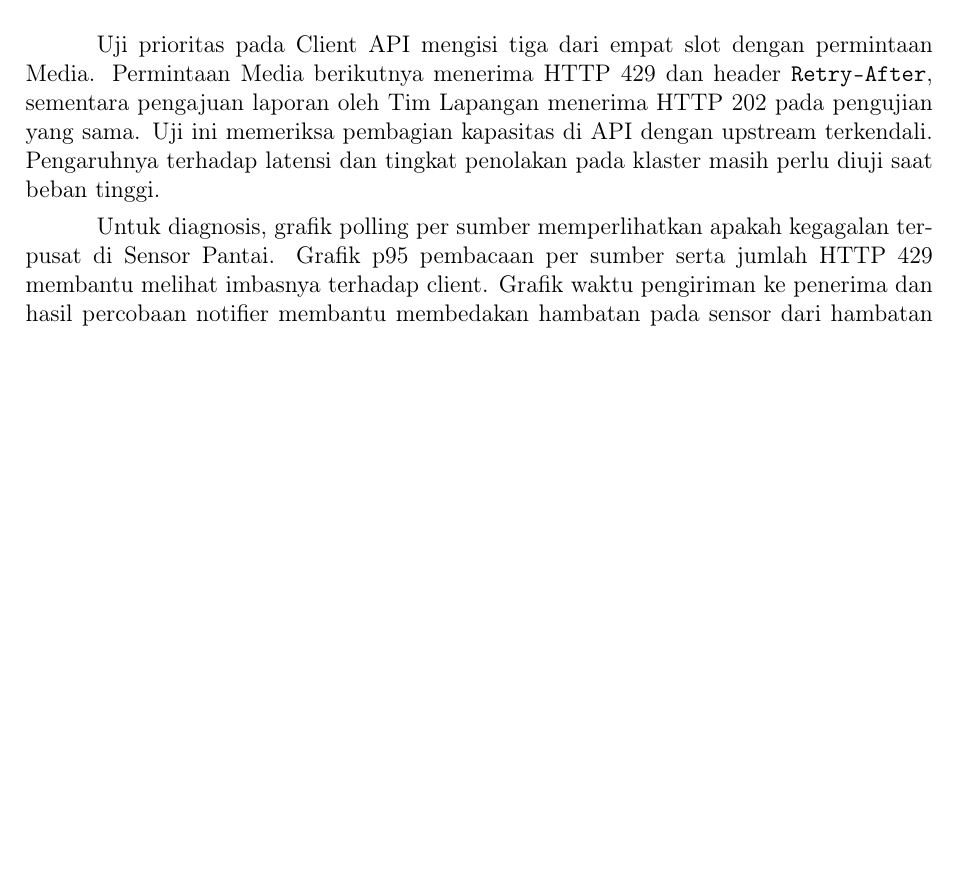
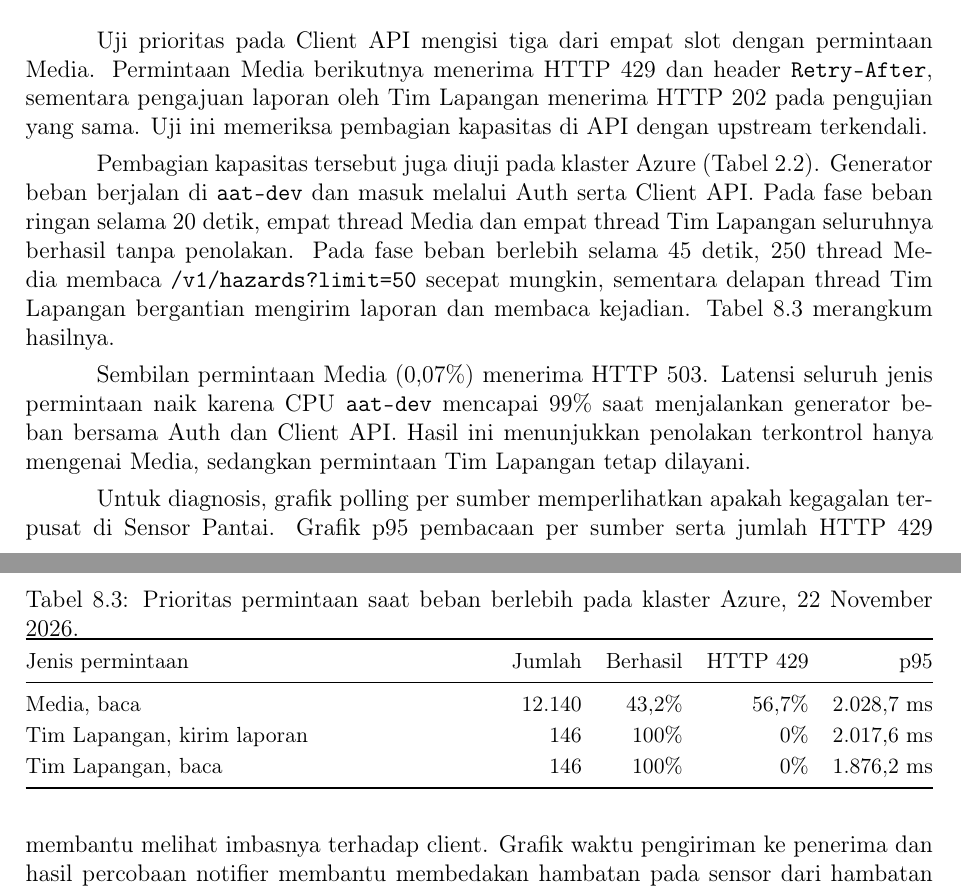
Before and after one commit to ryonlunar/tugas-besar-AAT, a LaTeX thesis (docs/report-m2/main.tex, which reads docs/report-m2/chapters/p5.tex): part of page 42 of 52 before the commit and two parts of pages 42 and 43 of 52 after it, the two joined at a grey line, cut so that both start at the same text, the shorter picture padded with empty space. Compiled offline with pdfLaTeX.

Commit message:
docs(m2): add the Azure overload priority result to P5
Report the Media and Field Team outcomes when the API capacity is
exhausted on the Azure cluster, including the CPU caveat.

```diff
--- a/docs/report-m2/chapters/p5.tex
+++ b/docs/report-m2/chapters/p5.tex
@@ -84,7 +84,27 @@ Tabel~\ref{tab:p5-fixtures} merangkum pengujian dengan respons HTTP yang sengaja
   \end{tabularx}
 \end{table}
 
-Uji prioritas pada Client API mengisi tiga dari empat slot dengan permintaan Media. Permintaan Media berikutnya menerima HTTP~429 dan header \texttt{Retry-After}, sementara pengajuan laporan oleh Tim Lapangan menerima HTTP~202 pada pengujian yang sama. Uji ini memeriksa pembagian kapasitas di API dengan upstream terkendali. Pengaruhnya terhadap latensi dan tingkat penolakan pada klaster masih perlu diuji saat beban tinggi.
+Uji prioritas pada Client API mengisi tiga dari empat slot dengan permintaan Media. Permintaan Media berikutnya menerima HTTP~429 dan header \texttt{Retry-After}, sementara pengajuan laporan oleh Tim Lapangan menerima HTTP~202 pada pengujian yang sama. Uji ini memeriksa pembagian kapasitas di API dengan upstream terkendali.
+
+Pembagian kapasitas tersebut juga diuji pada klaster Azure (Tabel~\ref{tab:topology-azure}). Generator beban berjalan di \texttt{aat-dev} dan masuk melalui Auth serta Client API. Pada fase beban ringan selama 20~detik, empat thread Media dan empat thread Tim Lapangan seluruhnya berhasil tanpa penolakan. Pada fase beban berlebih selama 45~detik, 250 thread Media membaca \texttt{/v1/hazards?limit=50} secepat mungkin, sementara delapan thread Tim Lapangan bergantian mengirim laporan dan membaca kejadian. Tabel~\ref{tab:p5-azure} merangkum hasilnya.
+
+\begin{table}[htbp]
+  \centering
+  \caption{Prioritas permintaan saat beban berlebih pada klaster Azure, 22 November 2026.}
+  \label{tab:p5-azure}
+  \small
+  \begin{tabularx}{\linewidth}{@{}Y r r r r@{}}
+    \toprule
+    Jenis permintaan & Jumlah & Berhasil & HTTP~429 & p95 \\
+    \midrule
+    Media, baca & 12.140 & 43{,}2\% & 56{,}7\% & 2.028{,}7~ms \\
+    Tim Lapangan, kirim laporan & 146 & 100\% & 0\% & 2.017{,}6~ms \\
+    Tim Lapangan, baca & 146 & 100\% & 0\% & 1.876{,}2~ms \\
+    \bottomrule
+  \end{tabularx}
+\end{table}
+
+Sembilan permintaan Media (0{,}07\%) menerima HTTP~503. Latensi seluruh jenis permintaan naik karena CPU \texttt{aat-dev} mencapai 99\% saat menjalankan generator beban bersama Auth dan Client API. Hasil ini menunjukkan penolakan terkontrol hanya mengenai Media, sedangkan permintaan Tim Lapangan tetap dilayani.
 
 Untuk diagnosis, grafik polling per sumber memperlihatkan apakah kegagalan terpusat di Sensor Pantai. Grafik p95 pembacaan per sumber serta jumlah HTTP~429 membantu melihat imbasnya terhadap client. Grafik waktu pengiriman ke penerima dan hasil percobaan notifier membantu membedakan hambatan pada sensor dari hambatan pengiriman. Log perubahan kondisi sumber menyertakan \texttt{correlation\_id} yang dapat ditelusuri di Loki. Tempo melengkapi penelusuran jika permintaan tercakup oleh sampling. Pada pemeriksaan klaster, satu jejak dengan 14 span menautkan Client API dan Aggregator hingga akses basis data. Saat game day, tiap anggota perlu menunjukkan cara mengaitkan gejala di dasbor dengan log atau jejak yang relevan.
 
```
